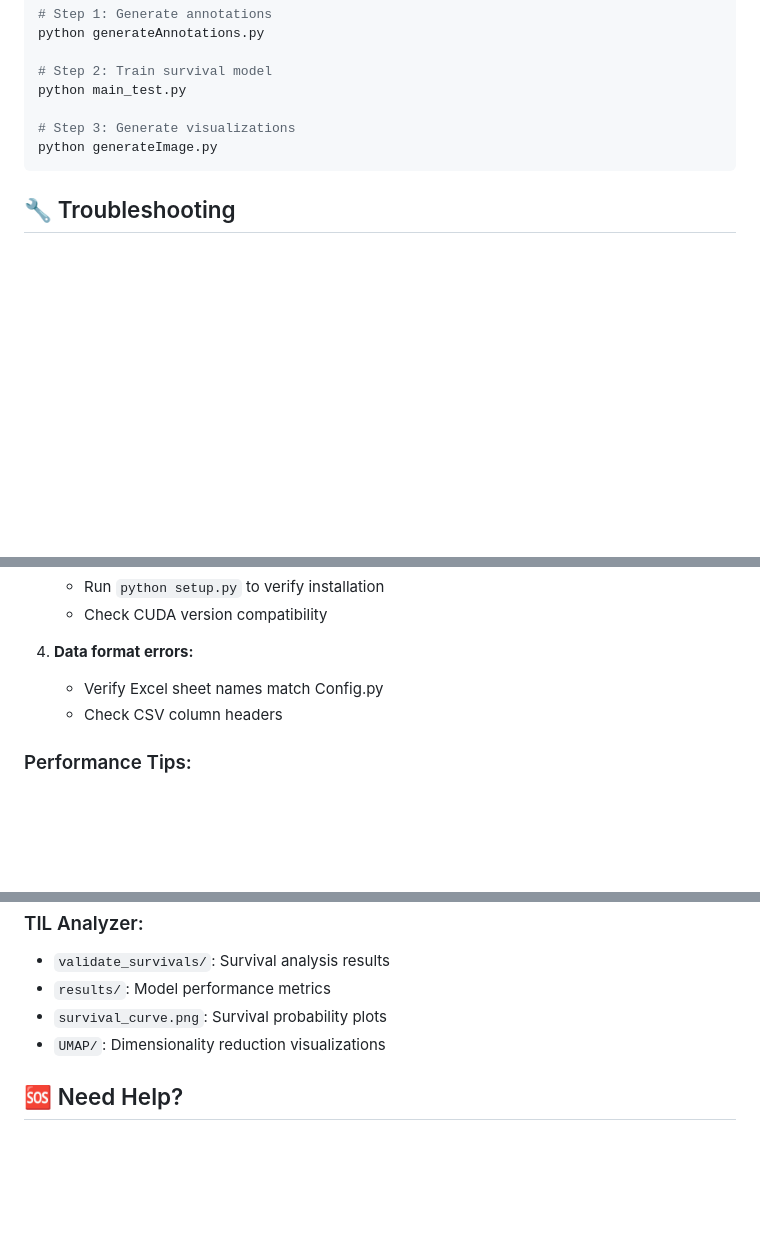
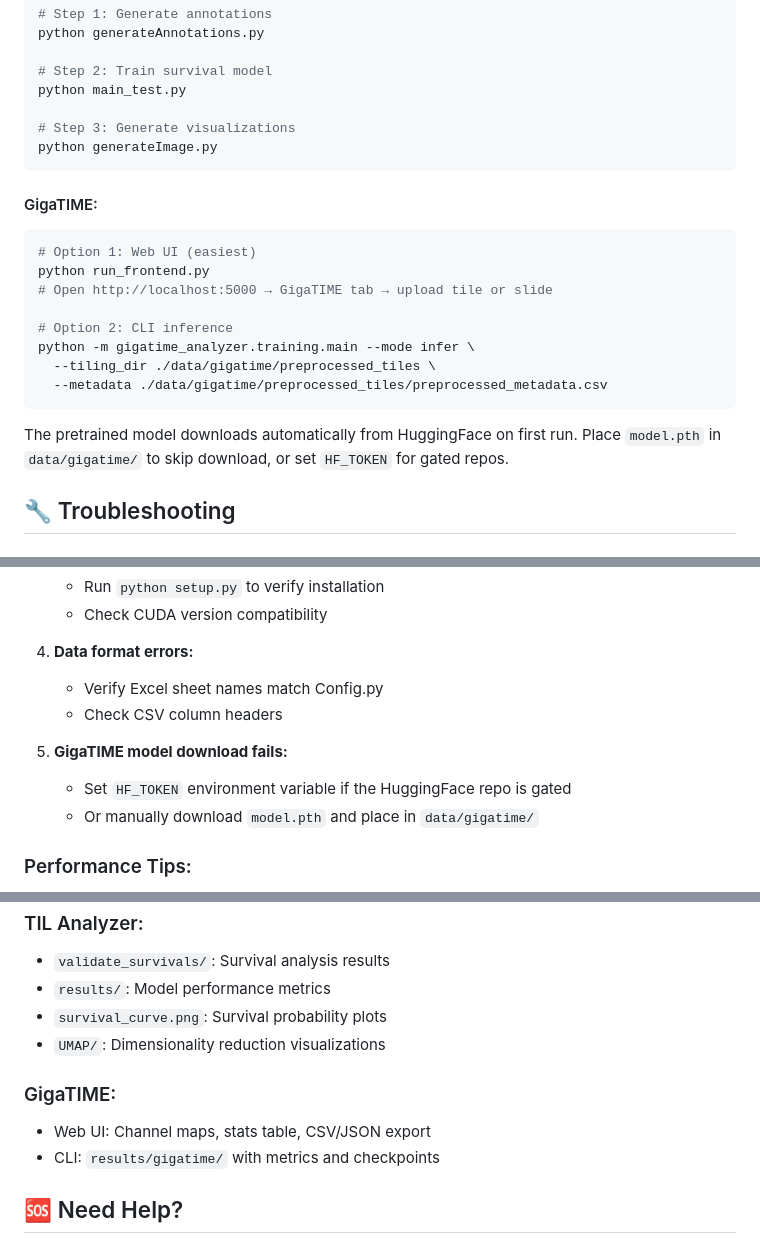
Before and after one commit to organonachip12-tech/Organoid-Analyzer, a Markdown page: QUICKSTART.md, 3 parts joined by grey strips. GitHub-like rendering; blank space fills up the shorter version.

````diff
--- a/QUICKSTART.md
+++ b/QUICKSTART.md
@@ -103,6 +103,20 @@ python main_test.py
 python generateImage.py
 ```
 
+#### GigaTIME:
+```bash
+# Option 1: Web UI (easiest)
+python run_frontend.py
+# Open http://localhost:5000 → GigaTIME tab → upload tile or slide
+
+# Option 2: CLI inference
+python -m gigatime_analyzer.training.main --mode infer \
+  --tiling_dir ./data/gigatime/preprocessed_tiles \
+  --metadata ./data/gigatime/preprocessed_tiles/preprocessed_metadata.csv
+```
+
+The pretrained model downloads automatically from HuggingFace on first run. Place `model.pth` in `data/gigatime/` to skip download, or set `HF_TOKEN` for gated repos.
+
 ## 🔧 Troubleshooting
 
 ### Common Issues:
@@ -123,6 +137,10 @@ python generateImage.py
    - Verify Excel sheet names match Config.py
    - Check CSV column headers
 
+5. **GigaTIME model download fails:**
+   - Set `HF_TOKEN` environment variable if the HuggingFace repo is gated
+   - Or manually download `model.pth` and place in `data/gigatime/`
+
 ### Performance Tips:
 
 - **GPU**: Both projects benefit significantly from GPU acceleration
@@ -142,6 +160,10 @@ python generateImage.py
 - `survival_curve.png`: Survival probability plots
 - `UMAP/`: Dimensionality reduction visualizations
 
+### GigaTIME:
+- Web UI: Channel maps, stats table, CSV/JSON export
+- CLI: `results/gigatime/` with metrics and checkpoints
+
 ## 🆘 Need Help?
 
 1. Check the full README.md for detailed documentation
````
Also changed, not shown: README.md (+59 -2 lines).
